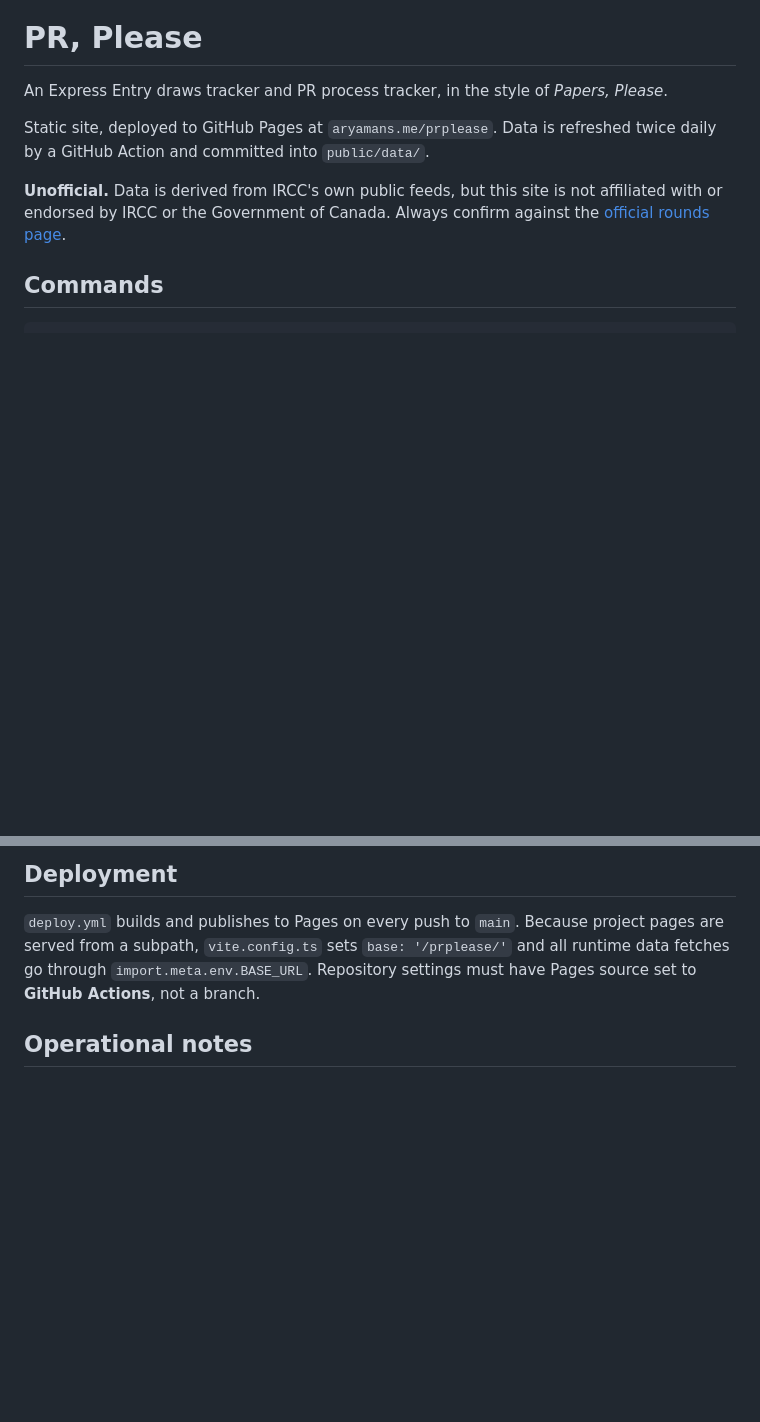
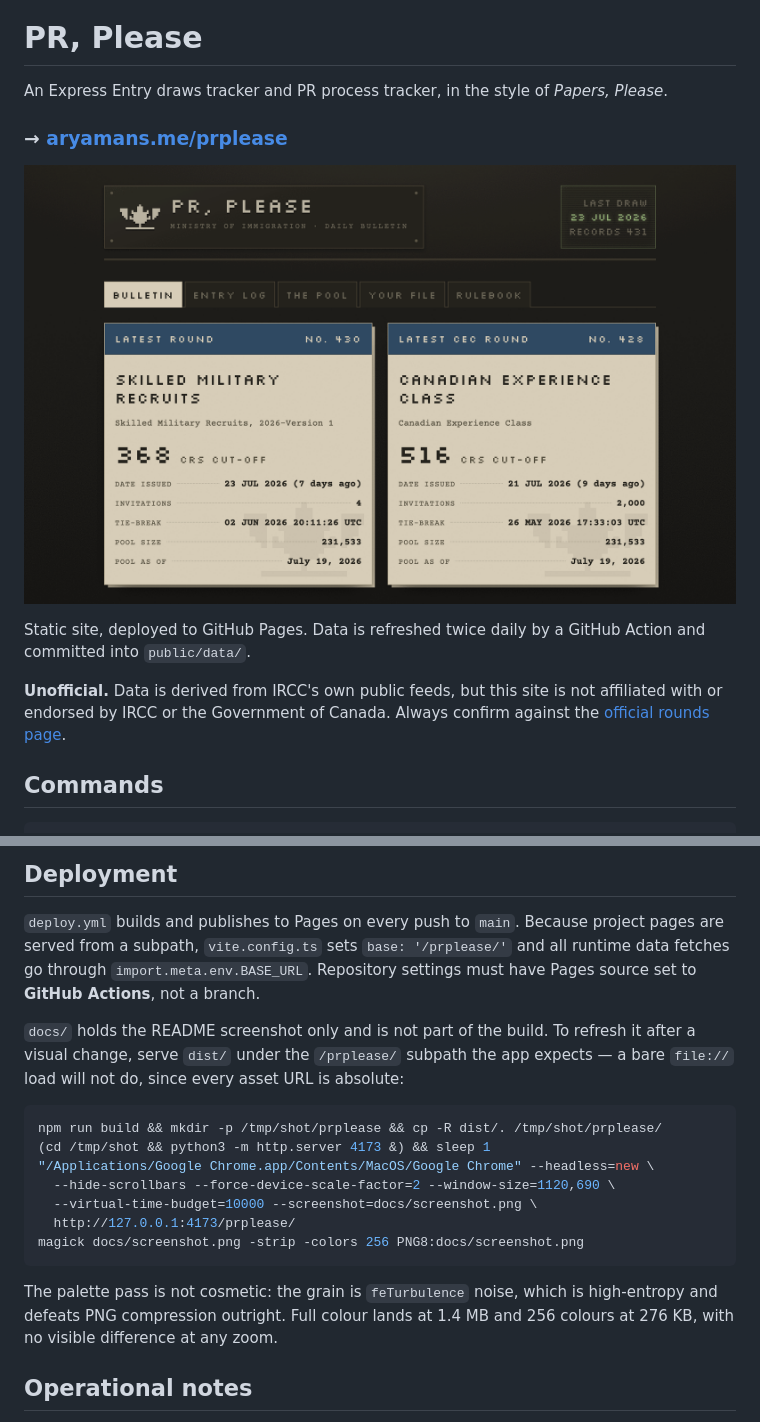
Before and after one commit to Aryaman73/prplease, a Markdown page: README.md, 2 parts joined by grey strips. Drawn GitHub-style; pictures changed too: docs/screenshot.png (added); blank space fills up the shorter version.

Commit message:
README: link the live site and show what it looks like
The hosted URL was plain text in the middle of a sentence and there was
no picture at all, so anyone landing on the repo had to read the whole
design section to find out what any of it looked like.

Adds the bulletin screenshot, linked to the site, with alt text that
describes the frame rather than naming the file.

Two notes for whoever refreshes it next, both in the Deployment section:

- It cannot be shot from a file:// load. base is '/prplease/', so every
  asset URL is absolute and only resolves when dist/ is served under that
  subpath. The recipe there does exactly that.
- The palette pass is not cosmetic. The grain is feTurbulence noise,
  which is high-entropy and defeats PNG compression: full colour is
  1.4 MB, 256 colours is 276 KB, and nothing is visibly lost. The rest of
  the repo ships ~12.5 KB of JS, so the unoptimised file would have been
  the largest thing in it by two orders of magnitude.

docs/ is not part of the build and is not deployed.

Co-Authored-By: Claude Opus 5 <noreply@anthropic.com>

````diff
--- a/README.md
+++ b/README.md
@@ -2,8 +2,12 @@
 
 An Express Entry draws tracker and PR process tracker, in the style of *Papers, Please*.
 
-Static site, deployed to GitHub Pages at `aryamans.me/prplease`. Data is refreshed
-twice daily by a GitHub Action and committed into `public/data/`.
+### → [aryamans.me/prplease](https://aryamans.me/prplease/)
+
+[![The bulletin view: a stencilled masthead with a maple-leaf crest, a green CRT panel showing the last draw date, and the two most recent rounds of invitations laid out as parchment documents.](docs/screenshot.png)](https://aryamans.me/prplease/)
+
+Static site, deployed to GitHub Pages. Data is refreshed twice daily by a GitHub
+Action and committed into `public/data/`.
 
 **Unofficial.** Data is derived from IRCC's own public feeds, but this site is not
 affiliated with or endorsed by IRCC or the Government of Canada. Always confirm
@@ -206,6 +210,24 @@ pages are served from a subpath, `vite.config.ts` sets `base: '/prplease/'` and
 runtime data fetches go through `import.meta.env.BASE_URL`. Repository settings must
 have Pages source set to **GitHub Actions**, not a branch.
 
+`docs/` holds the README screenshot only and is not part of the build. To refresh it
+after a visual change, serve `dist/` under the `/prplease/` subpath the app expects —
+a bare `file://` load will not do, since every asset URL is absolute:
+
+```bash
+npm run build && mkdir -p /tmp/shot/prplease && cp -R dist/. /tmp/shot/prplease/
+(cd /tmp/shot && python3 -m http.server 4173 &) && sleep 1
+"/Applications/Google Chrome.app/Contents/MacOS/Google Chrome" --headless=new \
+  --hide-scrollbars --force-device-scale-factor=2 --window-size=1120,690 \
+  --virtual-time-budget=10000 --screenshot=docs/screenshot.png \
+  http://127.0.0.1:4173/prplease/
+magick docs/screenshot.png -strip -colors 256 PNG8:docs/screenshot.png
+```
+
+The palette pass is not cosmetic: the grain is `feTurbulence` noise, which is
+high-entropy and defeats PNG compression outright. Full colour lands at 1.4 MB and
+256 colours at 276 KB, with no visible difference at any zoom.
+
 ## Operational notes
 
 - **The 60-day cron problem.** GitHub disables scheduled workflows after 60 days with
````
